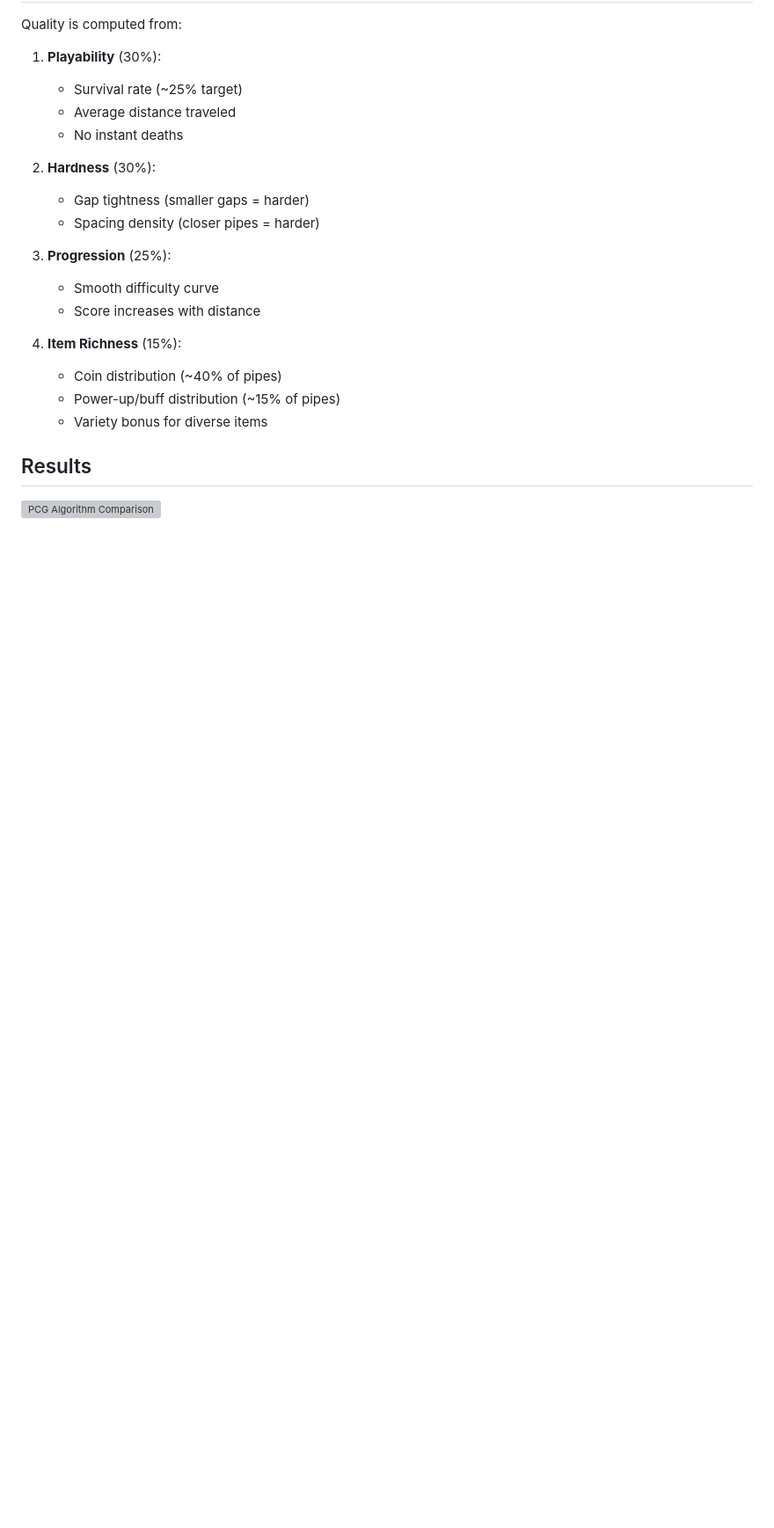
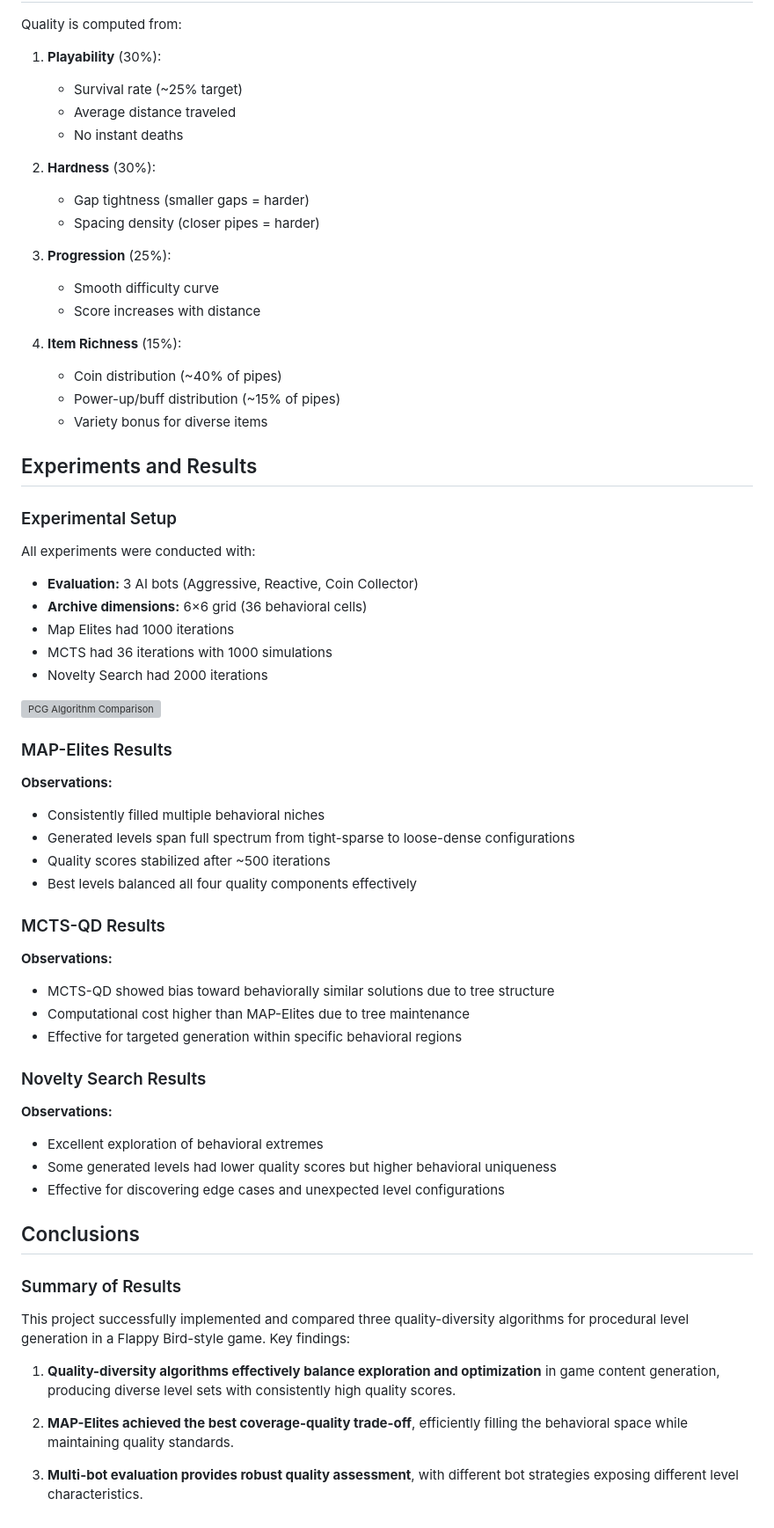
Before and after one commit to kryptokopytko/FlappyBird, a Markdown page: README.md, the part around the change. Shown at 88% size. Drawn GitHub-style; blank space fills up the shorter version; grey boxes are pictures that could not be loaded.

Commit message:
Add conclusions to readme

```diff
--- a/README.md
+++ b/README.md
@@ -166,6 +166,53 @@ Quality is computed from:
    - Power-up/buff distribution (~15% of pipes)
    - Variety bonus for diverse items
 
-## Results
+## Experiments and Results
+
+### Experimental Setup
+
+All experiments were conducted with:
+
+- **Evaluation:** 3 AI bots (Aggressive, Reactive, Coin Collector)
+- **Archive dimensions:** 6×6 grid (36 behavioral cells)
+- Map Elites had 1000 iterations
+- MCTS had 36 iterations with 1000 simulations
+- Novelty Search had 2000 iterations
 
 ![PCG Algorithm Comparison](pcg_comparison_full.png)
+
+### MAP-Elites Results
+
+**Observations:**
+
+- Consistently filled multiple behavioral niches
+- Generated levels span full spectrum from tight-sparse to loose-dense configurations
+- Quality scores stabilized after ~500 iterations
+- Best levels balanced all four quality components effectively
+
+### MCTS-QD Results
+
+**Observations:**
+
+- MCTS-QD showed bias toward behaviorally similar solutions due to tree structure
+- Computational cost higher than MAP-Elites due to tree maintenance
+- Effective for targeted generation within specific behavioral regions
+
+### Novelty Search Results
+
+**Observations:**
+
+- Excellent exploration of behavioral extremes
+- Some generated levels had lower quality scores but higher behavioral uniqueness
+- Effective for discovering edge cases and unexpected level configurations
+
+## Conclusions
+
+### Summary of Results
+
+This project successfully implemented and compared three quality-diversity algorithms for procedural level generation in a Flappy Bird-style game. Key findings:
+
+1. **Quality-diversity algorithms effectively balance exploration and optimization** in game content generation, producing diverse level sets with consistently high quality scores.
+
+2. **MAP-Elites achieved the best coverage-quality trade-off**, efficiently filling the behavioral space while maintaining quality standards.
+
+3. **Multi-bot evaluation provides robust quality assessment**, with different bot strategies exposing different level characteristics.
```
